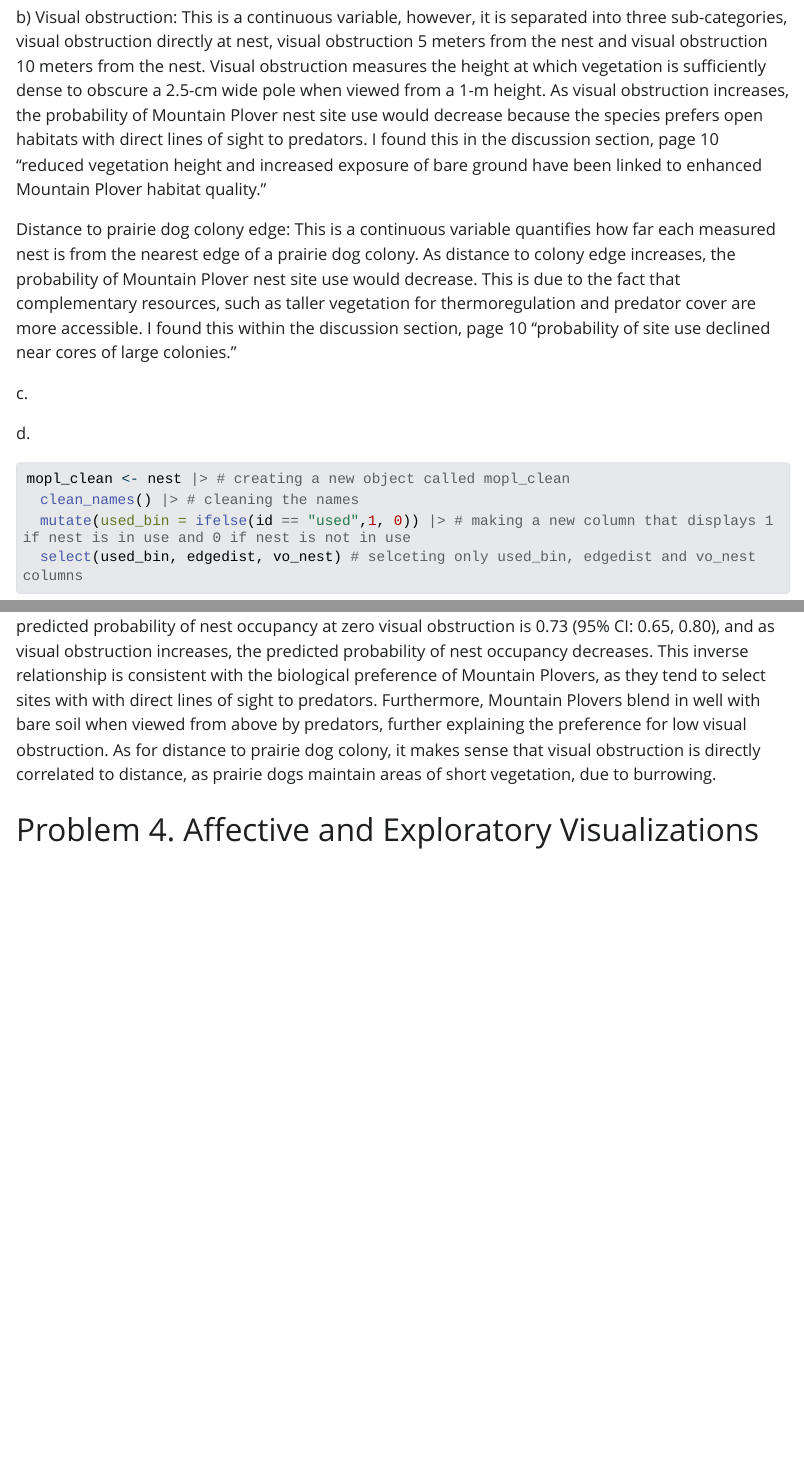
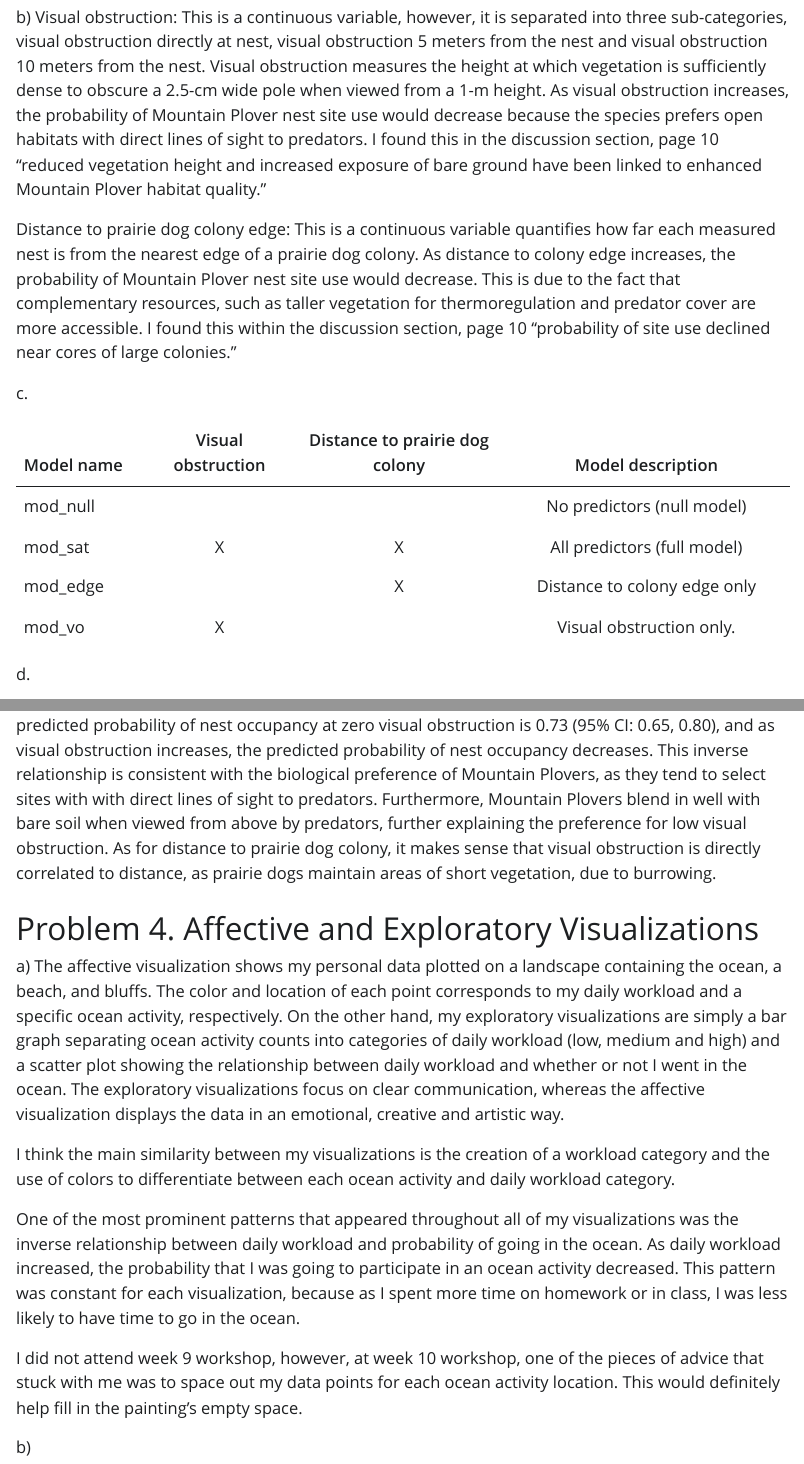
Before and after one commit to MarkVelthoen/ENVS-193DS_winter-2026_final, a Quarto document (code/final_code.qmd): the page in a window 1100 px wide, from 3360 px down, and a second part further down, joined at a grey line. The pictures show the output file code/final_code.html that the author committed with the source, opened offline; Quarto's library style sheets are replaced by a plain one without menus; long lines of code are wrapped.

Commit message:
worked on problem 4a

````diff
--- a/code/final_code.qmd
+++ b/code/final_code.qmd
@@ -104,6 +104,13 @@ Distance to prairie dog colony edge: This is a continuous variable quantifies ho
 
 c\.
 
+| Model name | Visual obstruction | Distance to prairie dog colony | Model description |
+|------------|:------------:|:-----------------:|:------------------------:|
+| mod_null |  |  | No predictors (null model) |
+| mod_sat | X | X | All predictors (full model) |
+| mod_edge |  | X | Distance to colony edge only |
+| mod_vo | X |  | Visual obstruction only. |
+
 d\.
 
 ```{r}
@@ -200,3 +207,13 @@ ggpredict(mod_vo, # using visual obstruction model
 j\. We determined that the best model was visual obstruction as a predictor of nest occupancy. The predicted probability of nest occupancy at zero visual obstruction is 0.73 (95% CI: 0.65, 0.80), and as visual obstruction increases, the predicted probability of nest occupancy decreases. This inverse relationship is consistent with the biological preference of Mountain Plovers, as they tend to select sites with with direct lines of sight to predators. Furthermore, Mountain Plovers blend in well with bare soil when viewed from above by predators, further explaining the preference for low visual obstruction. As for distance to prairie dog colony, it makes sense that visual obstruction is directly correlated to distance, as prairie dogs maintain areas of short vegetation, due to burrowing.
 
 # Problem 4. Affective and Exploratory Visualizations
+
+a\) The affective visualization shows my personal data plotted on a landscape containing the ocean, a beach, and bluffs. The color and location of each point corresponds to my daily workload and a specific ocean activity, respectively. On the other hand, my exploratory visualizations are simply a bar graph separating ocean activity counts into categories of daily workload (low, medium and high) and a scatter plot showing the relationship between daily workload and whether or not I went in the ocean. The exploratory visualizations focus on clear communication, whereas the affective visualization displays the data in an emotional, creative and artistic way.
+
+I think the main similarity between my visualizations is the creation of a workload category and the use of colors to differentiate between each ocean activity and daily workload category.
+
+One of the most prominent patterns that appeared throughout all of my visualizations was the inverse relationship between daily workload and probability of going in the ocean. As daily workload increased, the probability that I was going to participate in an ocean activity decreased. This pattern was constant for each visualization, because as I spent more time on homework or in class, I was less likely to have time to go in the ocean.
+
+I did not attend week 9 workshop, however, at week 10 workshop, one of the pieces of advice that stuck with me was to space out my data points for each ocean activity location. This would definitely help fill in the painting's empty space.
+
+b\)
````
Also changed, not shown: code/final_code.html.
